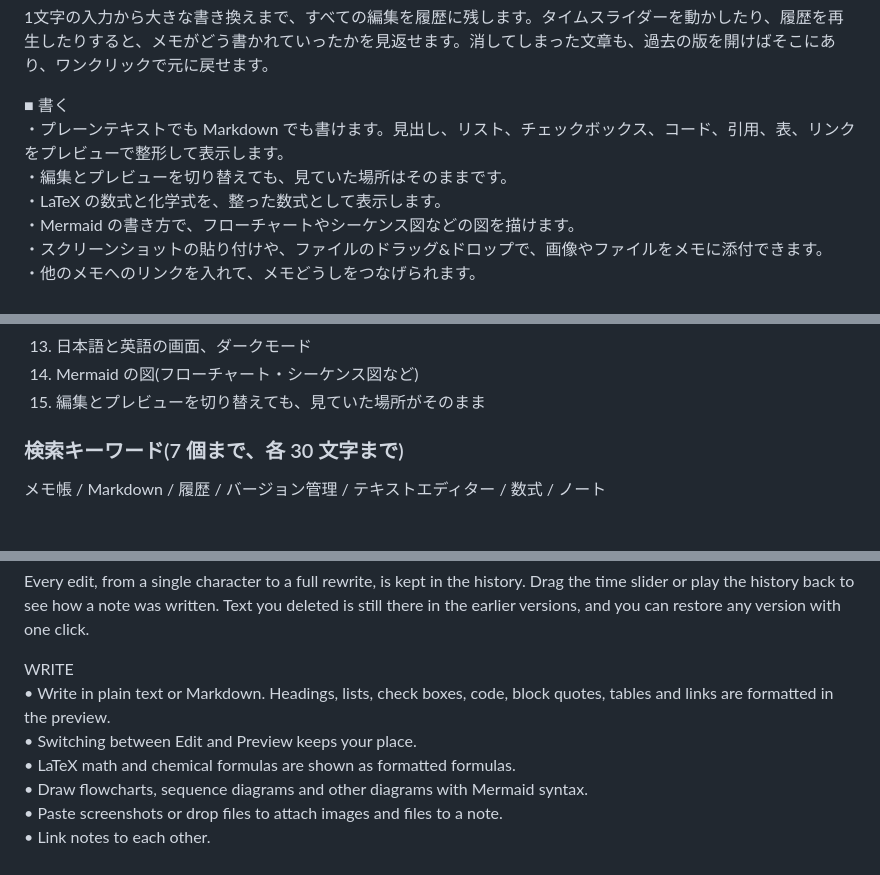
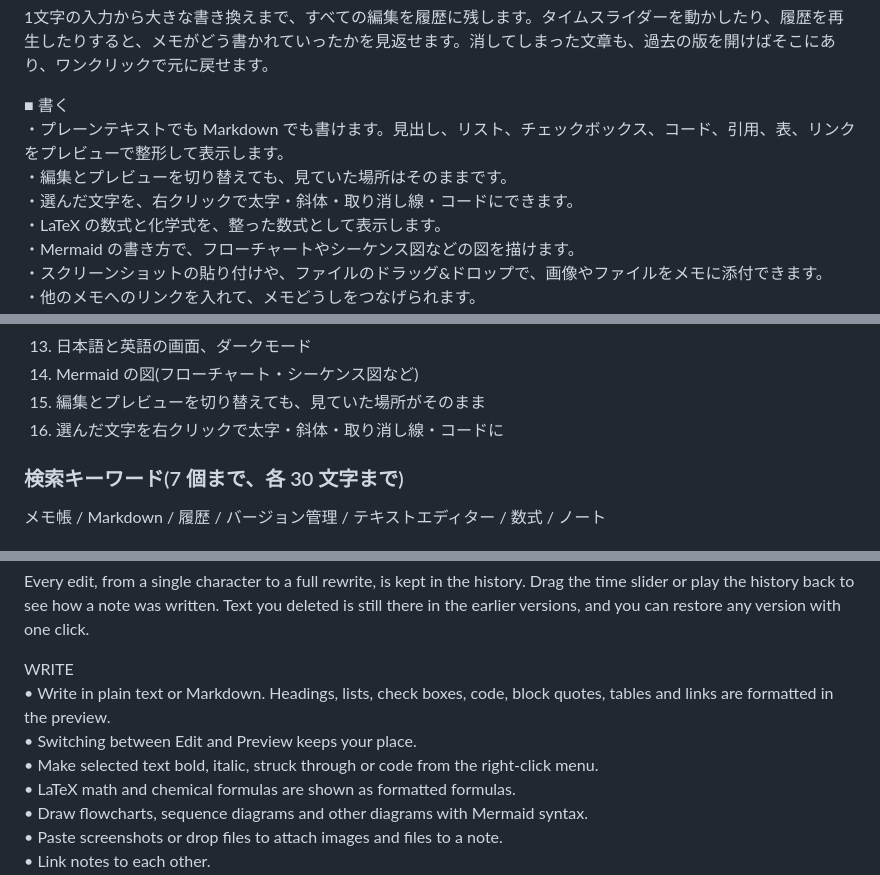
Before and after one commit to nihongi/everpad, a Markdown page: store/listing.md, 3 parts joined by grey strips. Drawn GitHub-style.

```diff
--- a/store/listing.md
+++ b/store/listing.md
@@ -26,6 +26,7 @@ EverPad は、直感的に使えて、すべてを記録するメモ帳です。
 ■ 書く
 ・プレーンテキストでも Markdown でも書けます。見出し、リスト、チェックボックス、コード、引用、表、リンクをプレビューで整形して表示します。
 ・編集とプレビューを切り替えても、見ていた場所はそのままです。
+・選んだ文字を、右クリックで太字・斜体・取り消し線・コードにできます。
 ・LaTeX の数式と化学式を、整った数式として表示します。
 ・Mermaid の書き方で、フローチャートやシーケンス図などの図を描けます。
 ・スクリーンショットの貼り付けや、ファイルのドラッグ&ドロップで、画像やファイルをメモに添付できます。
@@ -72,6 +73,7 @@ EverPad はオープンソース(MIT ライセンス)です。ソースコード
 13. 日本語と英語の画面、ダークモード
 14. Mermaid の図(フローチャート・シーケンス図など)
 15. 編集とプレビューを切り替えても、見ていた場所がそのまま
+16. 選んだ文字を右クリックで太字・斜体・取り消し線・コードに
 
 ### 検索キーワード(7 個まで、各 30 文字まで)
 
@@ -109,6 +111,7 @@ Every edit, from a single character to a full rewrite, is kept in the history. D
 WRITE
 • Write in plain text or Markdown. Headings, lists, check boxes, code, block quotes, tables and links are formatted in the preview.
 • Switching between Edit and Preview keeps your place.
+• Make selected text bold, italic, struck through or code from the right-click menu.
 • LaTeX math and chemical formulas are shown as formatted formulas.
 • Draw flowcharts, sequence diagrams and other diagrams with Mermaid syntax.
 • Paste screenshots or drop files to attach images and files to a note.
```
Also changed, not shown: other parts of store/listing.md (+8 -7 lines).
